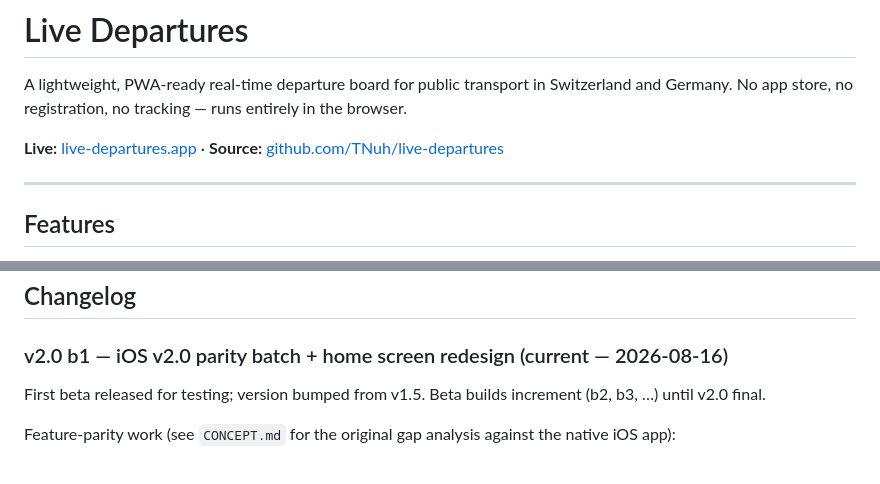
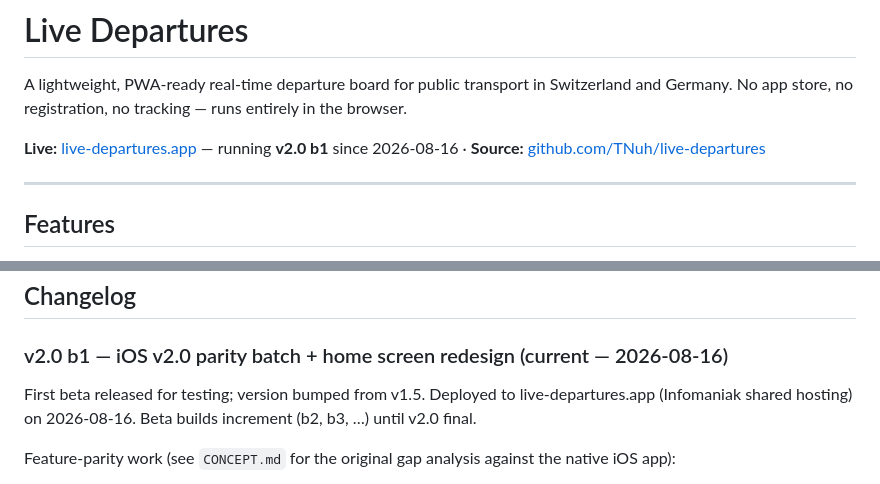
Before and after one commit to TNuh/live-departures, a Markdown page: README.md, 2 parts joined by grey strips. GitHub-like rendering.

Commit message:
Document v2.0 b1 production deployment in README
Note the live version/date at the top and in the changelog entry —
previously only said the code was released for testing, not that it's
actually deployed to live-departures.app.

Co-Authored-By: Claude Sonnet 5 <noreply@anthropic.com>

```diff
--- a/README.md
+++ b/README.md
@@ -2,7 +2,7 @@
 
 A lightweight, PWA-ready real-time departure board for public transport in Switzerland and Germany. No app store, no registration, no tracking — runs entirely in the browser.
 
-**Live:** [live-departures.app](https://live-departures.app) · **Source:** [github.com/TNuh/live-departures](https://github.com/TNuh/live-departures)
+**Live:** [live-departures.app](https://live-departures.app) — running **v2.0 b1** since 2026-08-16 · **Source:** [github.com/TNuh/live-departures](https://github.com/TNuh/live-departures)
 
 ---
 
@@ -154,7 +154,7 @@ Transitous platform data availability depends on the underlying GTFS feed. Major
 
 ### v2.0 b1 — iOS v2.0 parity batch + home screen redesign (current — 2026-08-16)
 
-First beta released for testing; version bumped from v1.5. Beta builds increment (b2, b3, …) until v2.0 final.
+First beta released for testing; version bumped from v1.5. Deployed to live-departures.app (Infomaniak shared hosting) on 2026-08-16. Beta builds increment (b2, b3, …) until v2.0 final.
 
 Feature-parity work (see `CONCEPT.md` for the original gap analysis against the native iOS app):
 - **CH real-time fix** — displayed time now prefers `prognosis.departure` over the scheduled time (see CH Data Flow above)
```
